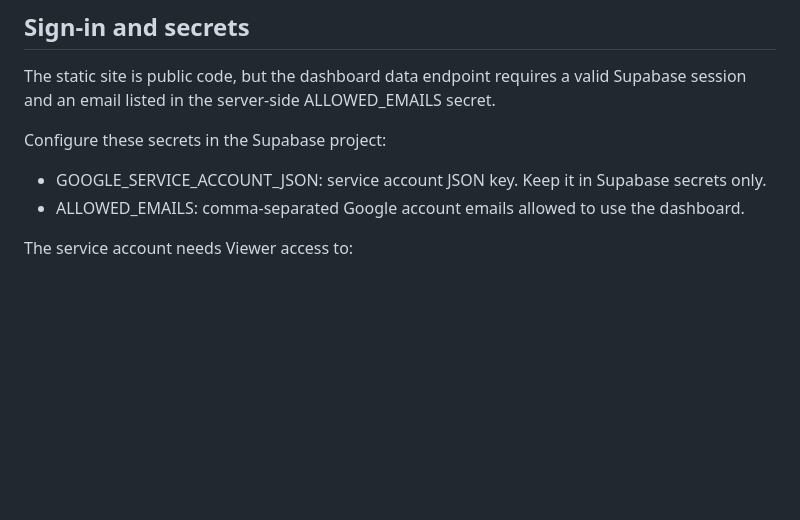
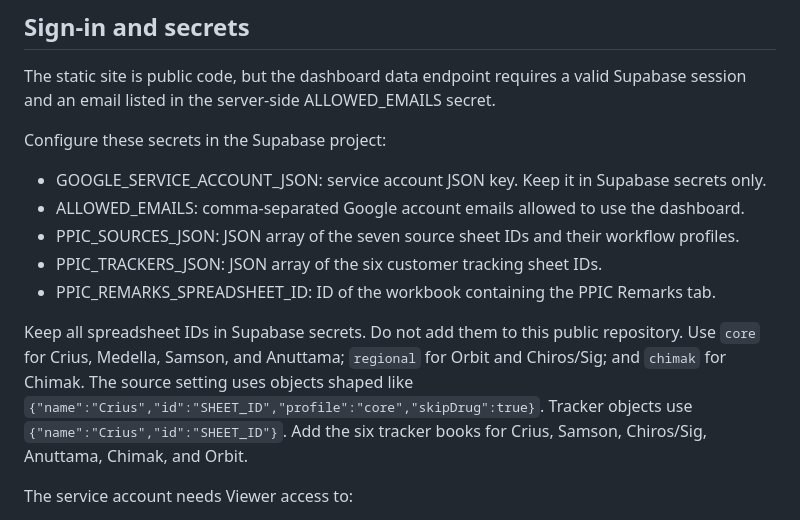
Before and after one commit to dme1306/PPIC, a Markdown page: README.md, the part around the change. Rendered like a GitHub page; blank space fills up the shorter version.

Commit message:
docs: keep source sheet identifiers in Supabase secrets

```diff
--- a/README.md
+++ b/README.md
@@ -31,6 +31,11 @@ Configure these secrets in the Supabase project:
 
 - GOOGLE_SERVICE_ACCOUNT_JSON: service account JSON key. Keep it in Supabase secrets only.
 - ALLOWED_EMAILS: comma-separated Google account emails allowed to use the dashboard.
+- PPIC_SOURCES_JSON: JSON array of the seven source sheet IDs and their workflow profiles.
+- PPIC_TRACKERS_JSON: JSON array of the six customer tracking sheet IDs.
+- PPIC_REMARKS_SPREADSHEET_ID: ID of the workbook containing the PPIC Remarks tab.
+
+Keep all spreadsheet IDs in Supabase secrets. Do not add them to this public repository. Use `core` for Crius, Medella, Samson, and Anuttama; `regional` for Orbit and Chiros/Sig; and `chimak` for Chimak. The source setting uses objects shaped like `{"name":"Crius","id":"SHEET_ID","profile":"core","skipDrug":true}`. Tracker objects use `{"name":"Crius","id":"SHEET_ID"}`. Add the six tracker books for Crius, Samson, Chiros/Sig, Anuttama, Chimak, and Orbit.
 
 The service account needs Viewer access to:
 
```
